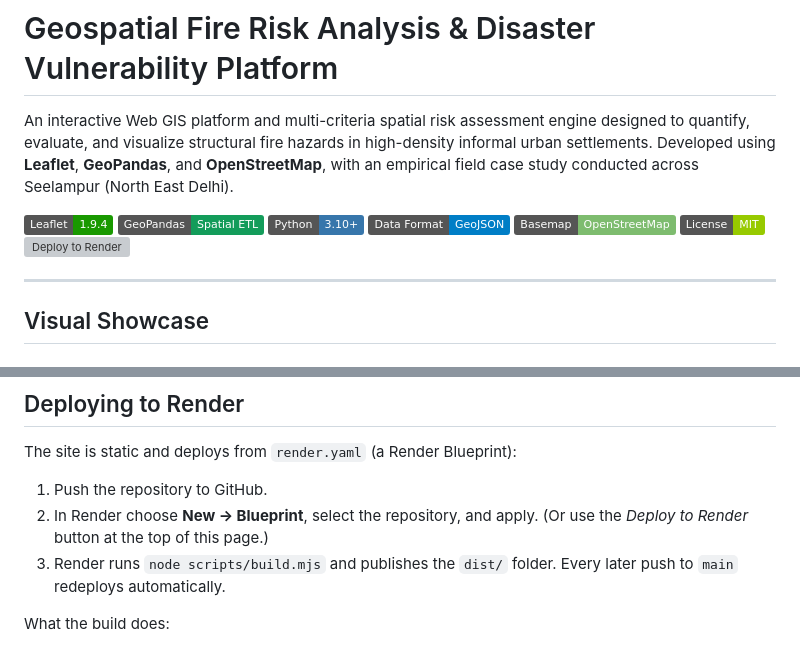
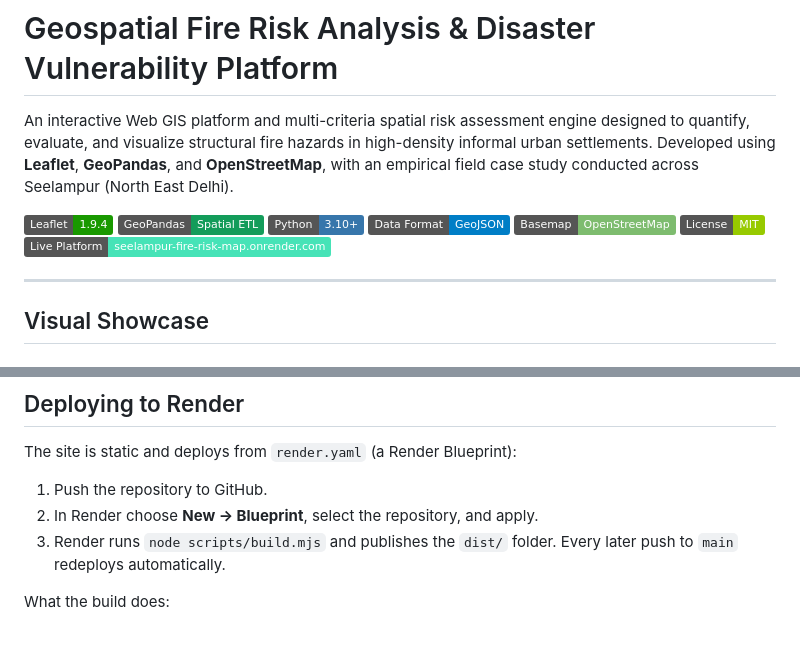
Before and after one commit to DhruvBasia/geospatial-fire-risk-analysis, a Markdown page: README.md, 2 parts joined by grey strips. Drawn GitHub-style; badges without logos; grey boxes are pictures that could not be loaded.

Commit message:
docs: replace Deploy to Render template button with live platform badge

```diff
--- a/README.md
+++ b/README.md
@@ -8,7 +8,7 @@ An interactive Web GIS platform and multi-criteria spatial risk assessment engin
 ![GeoJSON](https://img.shields.io/badge/Data%20Format-GeoJSON-blue)
 ![OpenStreetMap](https://img.shields.io/badge/Basemap-OpenStreetMap-7EBC6F?logo=openstreetmap)
 ![License](https://img.shields.io/badge/License-MIT-green)
-[![Deploy to Render](https://render.com/images/deploy-to-render-button.svg)](https://render.com/deploy?repo=https://github.com/DhruvBasia/geospatial-fire-risk-analysis)
+[![Live Platform](https://img.shields.io/badge/Live%20Platform-seelampur--fire--risk--map.onrender.com-46E3B7?logo=render&logoColor=white)](https://seelampur-fire-risk-map.onrender.com)
 
 ---
 
@@ -321,7 +321,7 @@ Every figure on screen is computed from `js/data.js`; nothing is hard-coded in t
 The site is static and deploys from `render.yaml` (a Render Blueprint):
 
 1. Push the repository to GitHub.
-2. In Render choose **New → Blueprint**, select the repository, and apply. (Or use the *Deploy to Render* button at the top of this page.)
+2. In Render choose **New → Blueprint**, select the repository, and apply.
 3. Render runs `node scripts/build.mjs` and publishes the `dist/` folder. Every later push to `main` redeploys automatically.
 
 What the build does:
```
